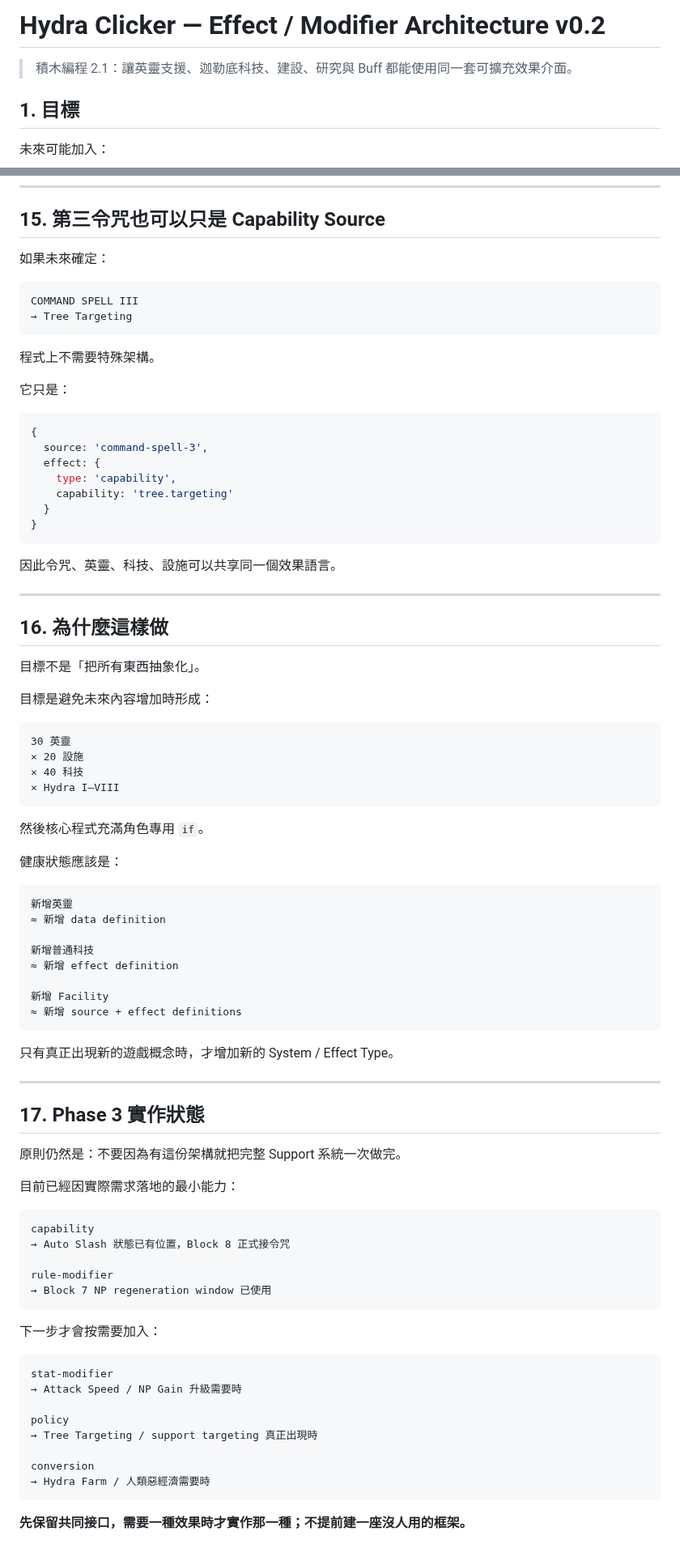
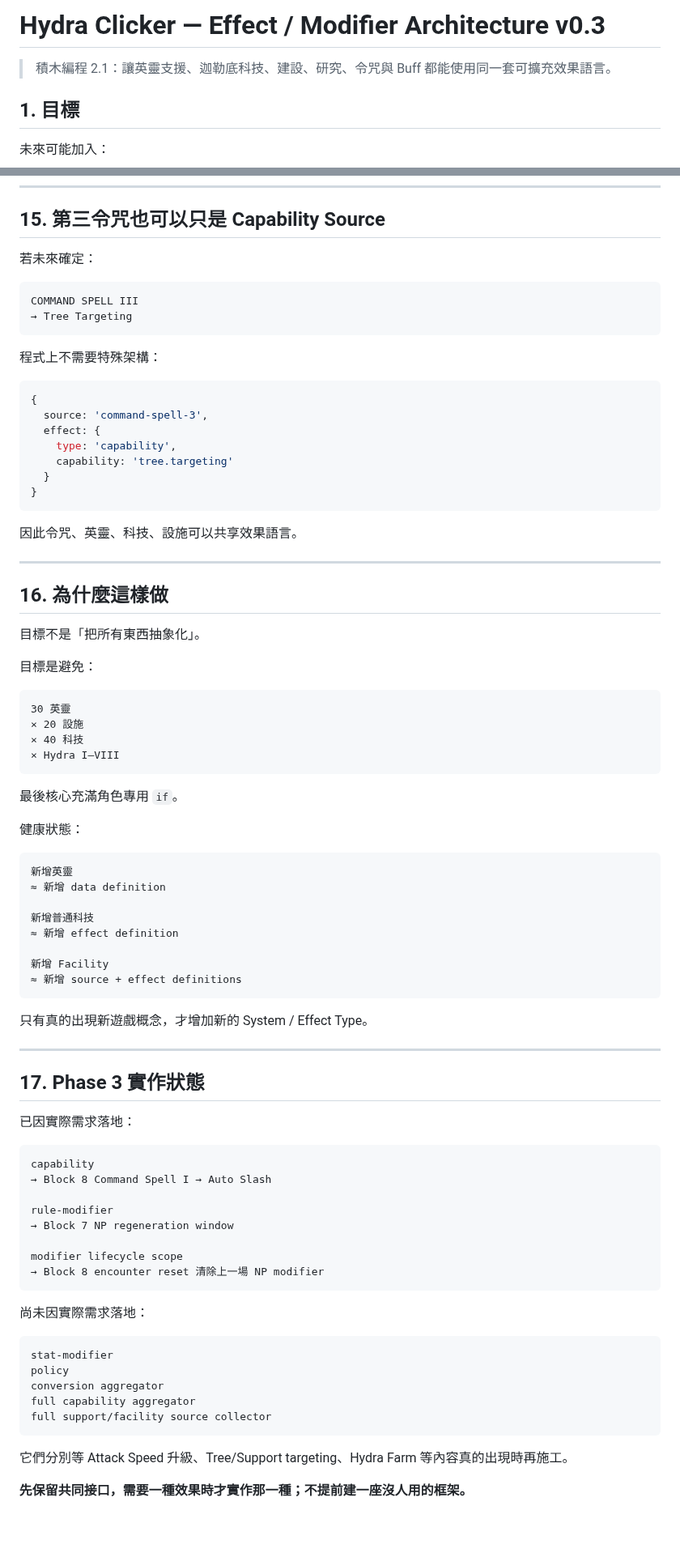
Before and after one commit to fjck810536/hydra-clicker, a Markdown page: docs/EFFECT_MODIFIER_ARCHITECTURE.md, 2 parts joined by grey strips. Shown at 81% size. Drawn GitHub-style; blank space fills up the shorter version.

Commit message:
Document encounter-scoped modifiers and Block 8 capability source

````diff
--- a/docs/EFFECT_MODIFIER_ARCHITECTURE.md
+++ b/docs/EFFECT_MODIFIER_ARCHITECTURE.md
@@ -1,6 +1,6 @@
-# Hydra Clicker — Effect / Modifier Architecture v0.2
+# Hydra Clicker — Effect / Modifier Architecture v0.3
 
-> 積木編程 2.1：讓英靈支援、迦勒底科技、建設、研究與 Buff 都能使用同一套可擴充效果介面。
+> 積木編程 2.1：讓英靈支援、迦勒底科技、建設、研究、令咒與 Buff 都能使用同一套可擴充效果語言。
 
 ## 1. 目標
 
@@ -472,16 +536,14 @@ if (...) if (...) if (...)
 
 ## 15. 第三令咒也可以只是 Capability Source
 
-如果未來確定：
+若未來確定：
 
 ```text
 COMMAND SPELL III
 → Tree Targeting
 ```
 
-程式上不需要特殊架構。
-
-它只是：
+程式上不需要特殊架構：
 
 ```js
 {
@@ -493,7 +555,7 @@ COMMAND SPELL III
 }
 ```
 
-因此令咒、英靈、科技、設施可以共享同一個效果語言。
+因此令咒、英靈、科技、設施可以共享效果語言。
 
 ---
 
@@ -501,7 +563,7 @@ COMMAND SPELL III
 
 目標不是「把所有東西抽象化」。
 
-目標是避免未來內容增加時形成：
+目標是避免：
 
 ```text
 30 英靈
@@ -510,9 +572,9 @@ COMMAND SPELL III
 × Hydra I–VIII
 ```
 
-然後核心程式充滿角色專用 `if`。
+最後核心充滿角色專用 `if`。
 
-健康狀態應該是：
+健康狀態：
 
 ```text
 新增英靈
@@ -525,35 +587,35 @@ COMMAND SPELL III
 ≈ 新增 source + effect definitions
 ```
 
-只有真正出現新的遊戲概念時，才增加新的 System / Effect Type。
+只有真的出現新遊戲概念，才增加新的 System / Effect Type。
 
 ---
 
 ## 17. Phase 3 實作狀態
 
-原則仍然是：不要因為有這份架構就把完整 Support 系統一次做完。
-
-目前已經因實際需求落地的最小能力：
+已因實際需求落地：
 
 ```text
 capability
-→ Auto Slash 狀態已有位置，Block 8 正式接令咒
+→ Block 8 Command Spell I → Auto Slash
 
 rule-modifier
-→ Block 7 NP regeneration window 已使用
+→ Block 7 NP regeneration window
+
+modifier lifecycle scope
+→ Block 8 encounter reset 清除上一場 NP modifier
 ```
 
-下一步才會按需要加入：
+尚未因實際需求落地：
 
 ```text
 stat-modifier
-→ Attack Speed / NP Gain 升級需要時
-
 policy
-→ Tree Targeting / support targeting 真正出現時
-
-conversion
-→ Hydra Farm / 人類惡經濟需要時
+conversion aggregator
+full capability aggregator
+full support/facility source collector
 ```
 
+它們分別等 Attack Speed 升級、Tree/Support targeting、Hydra Farm 等內容真的出現時再施工。
+
 **先保留共同接口，需要一種效果時才實作那一種；不提前建一座沒人用的框架。**
````
Also changed, not shown: other parts of docs/EFFECT_MODIFIER_ARCHITECTURE.md (+89 -25 lines).
